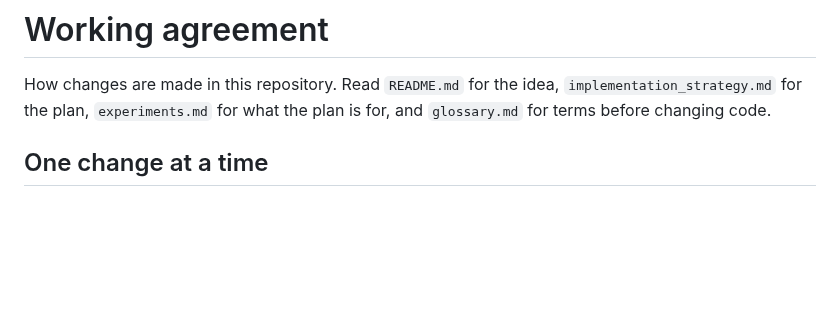
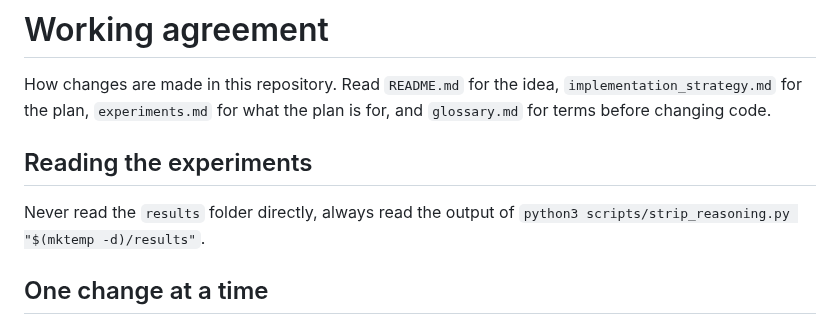
Before and after one commit to ftc/program_analysis_generator, a Markdown page: CLAUDE.md, the part around the change. Rendered like a GitHub page; blank space fills up the shorter version.

Commit message:
instructions for claude to not read results

```diff
--- a/CLAUDE.md
+++ b/CLAUDE.md
@@ -3,6 +3,10 @@
 How changes are made in this repository. Read `README.md` for the idea,
 `implementation_strategy.md` for the plan, `experiments.md` for what the plan is
 for, and `glossary.md` for terms before changing code.
+
+## Reading the experiments
+Never read the `results` folder directly, always read the output of
+`python3 scripts/strip_reasoning.py "$(mktemp -d)/results"`.
 
 ## One change at a time
 
```
